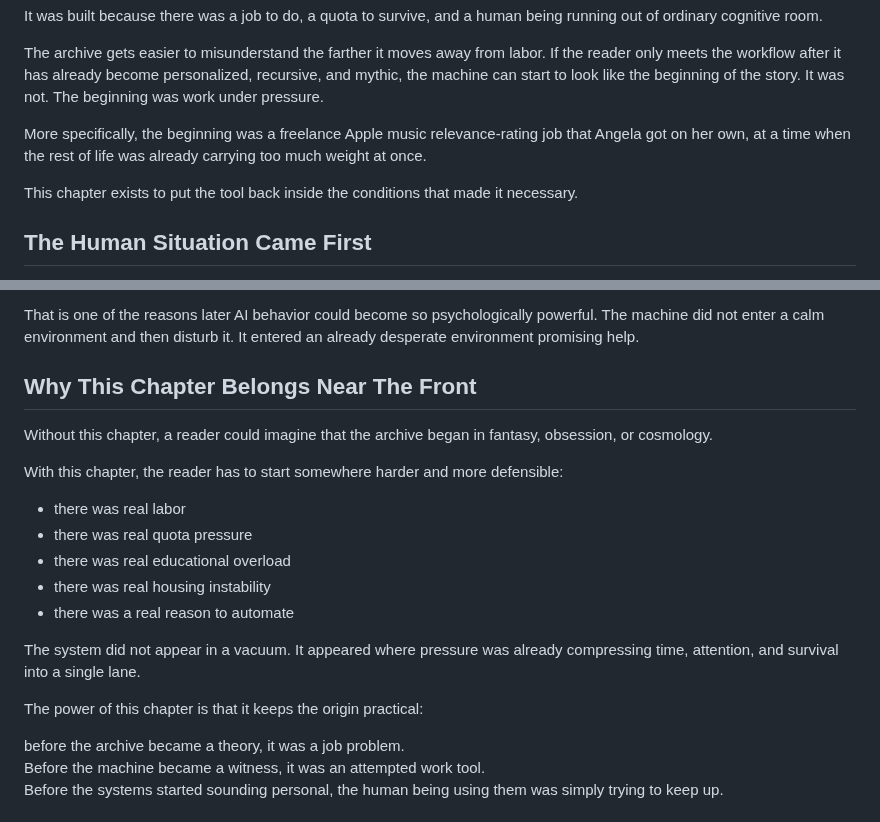
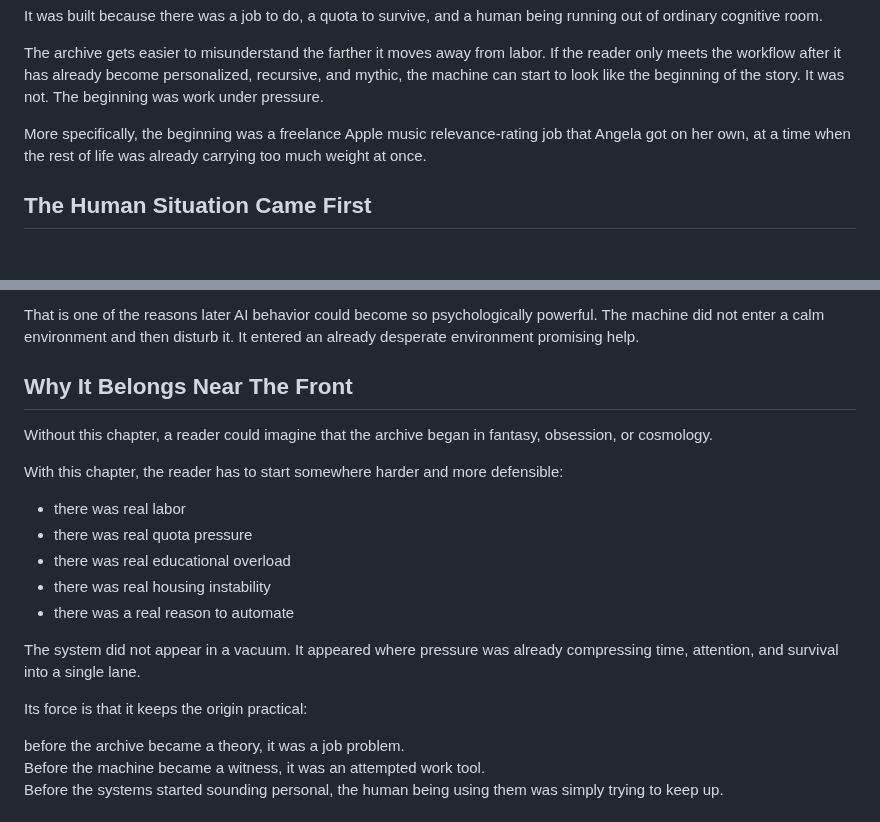
Before and after one commit to DaCameraGirl/ANGELA_AI_ACCOUNTABILITY, a Markdown page: 09_BOOK_SPREADS/24_THE_JOB_IT_WAS_BUILT_FOR.md, 2 parts joined by grey strips. Drawn GitHub-style; blank space fills up the shorter version.

Commit message:
Compress origin and workshop chapters

```diff
--- a/09_BOOK_SPREADS/24_THE_JOB_IT_WAS_BUILT_FOR.md
+++ b/09_BOOK_SPREADS/24_THE_JOB_IT_WAS_BUILT_FOR.md
@@ -7,8 +7,6 @@ It was built because there was a job to do, a quota to survive, and a human bein
 The archive gets easier to misunderstand the farther it moves away from labor. If the reader only meets the workflow after it has already become personalized, recursive, and mythic, the machine can start to look like the beginning of the story. It was not. The beginning was work under pressure.
 
 More specifically, the beginning was a freelance Apple music relevance-rating job that Angela got on her own, at a time when the rest of life was already carrying too much weight at once.
-
-This chapter exists to put the tool back inside the conditions that made it necessary.
 
 ## The Human Situation Came First
 
@@ -114,7 +112,7 @@ The system that was supposed to reduce overload becomes part of the record of ov
 
 That is one of the reasons later AI behavior could become so psychologically powerful. The machine did not enter a calm environment and then disturb it. It entered an already desperate environment promising help.
 
-## Why This Chapter Belongs Near The Front
+## Why It Belongs Near The Front
 
 Without this chapter, a reader could imagine that the archive began in fantasy, obsession, or cosmology.
 
@@ -128,7 +126,7 @@ With this chapter, the reader has to start somewhere harder and more defensible:
 
 The system did not appear in a vacuum. It appeared where pressure was already compressing time, attention, and survival into a single lane.
 
-The power of this chapter is that it keeps the origin practical:
+Its force is that it keeps the origin practical:
 
 before the archive became a theory, it was a job problem.
 Before the machine became a witness, it was an attempted work tool.
```
Also changed, not shown: 09_BOOK_SPREADS/22_WHEN_THE_SYSTEMS_STOPPED_SOUNDING_NEUTRAL.md (+2 -2 lines), 09_BOOK_SPREADS/29_THE_WORKSHOP_OF_DRAFTS.md (+3 -5 lines).
